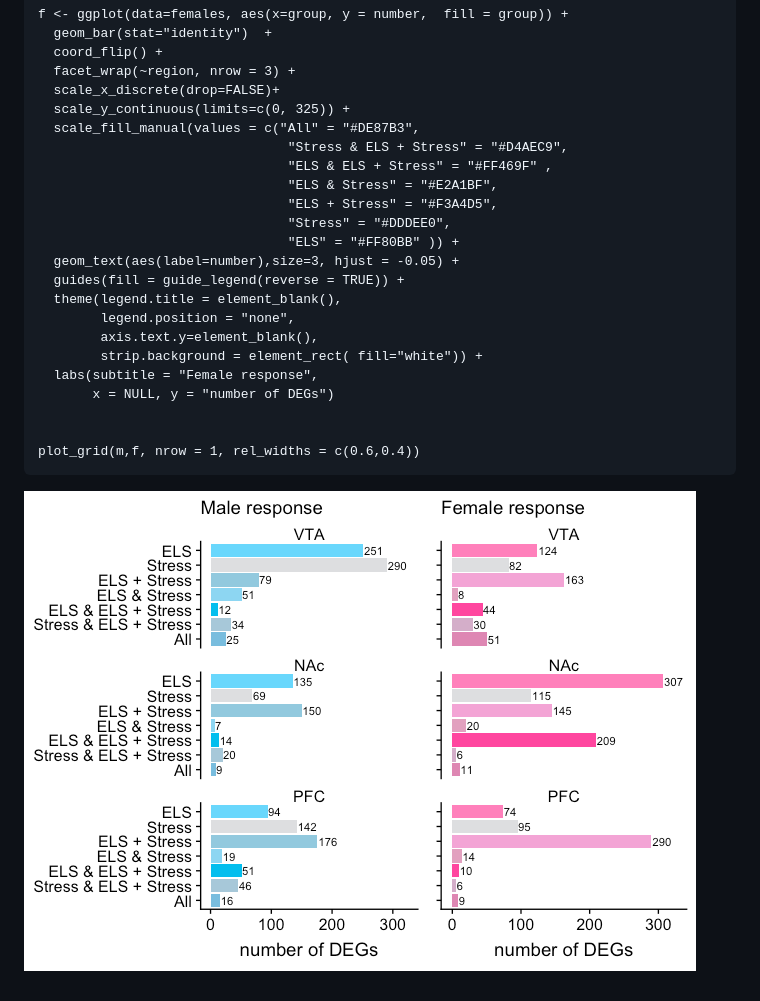
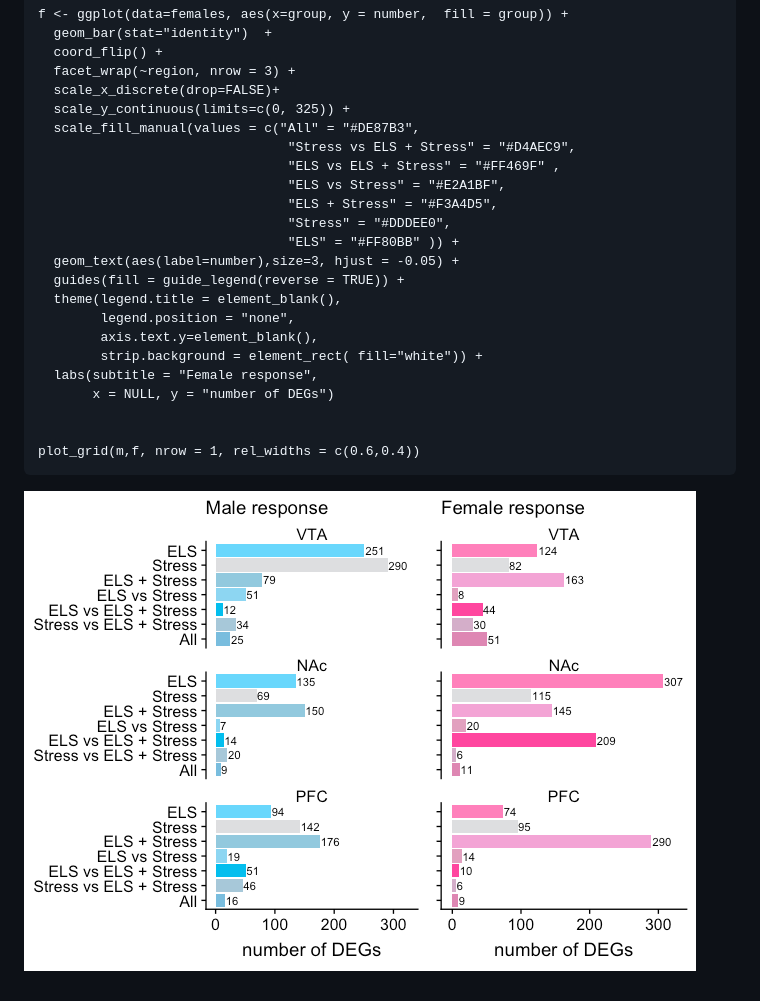
Before and after one commit to raynamharris/vennbar, a Markdown page: fig1venn.md, the part around the change printed below. Drawn GitHub-style; pictures changed too: fig1venn-1.png.

```diff
--- a/fig1venn.md
+++ b/fig1venn.md
@@ -96,9 +60,9 @@
       scale_x_discrete(drop=FALSE)+
       scale_y_continuous(limits=c(0, 325)) +
       scale_fill_manual(values = c("All" = "#DE87B3",
-                                    "Stress & ELS + Stress" = "#D4AEC9",
-                                    "ELS & ELS + Stress" = "#FF469F" ,
-                                    "ELS & Stress" = "#E2A1BF",
+                                    "Stress vs ELS + Stress" = "#D4AEC9",
+                                    "ELS vs ELS + Stress" = "#FF469F" ,
+                                    "ELS vs Stress" = "#E2A1BF",
                                     "ELS + Stress" = "#F3A4D5",
                                     "Stress" = "#DDDEE0",
                                     "ELS" = "#FF80BB" )) +
```
Also changed, not shown: other parts of fig1venn.md (+14 -50 lines), 2 other files.
